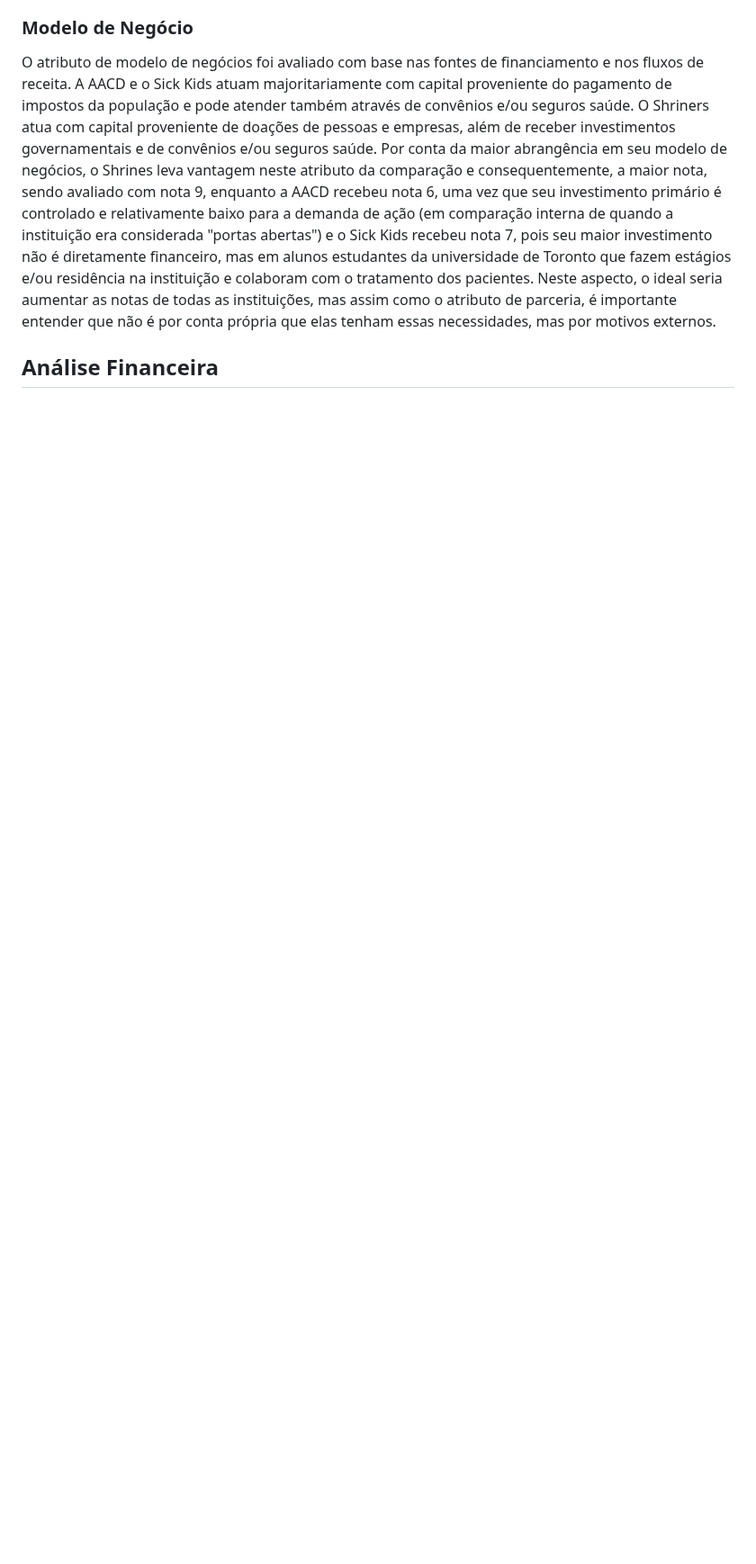
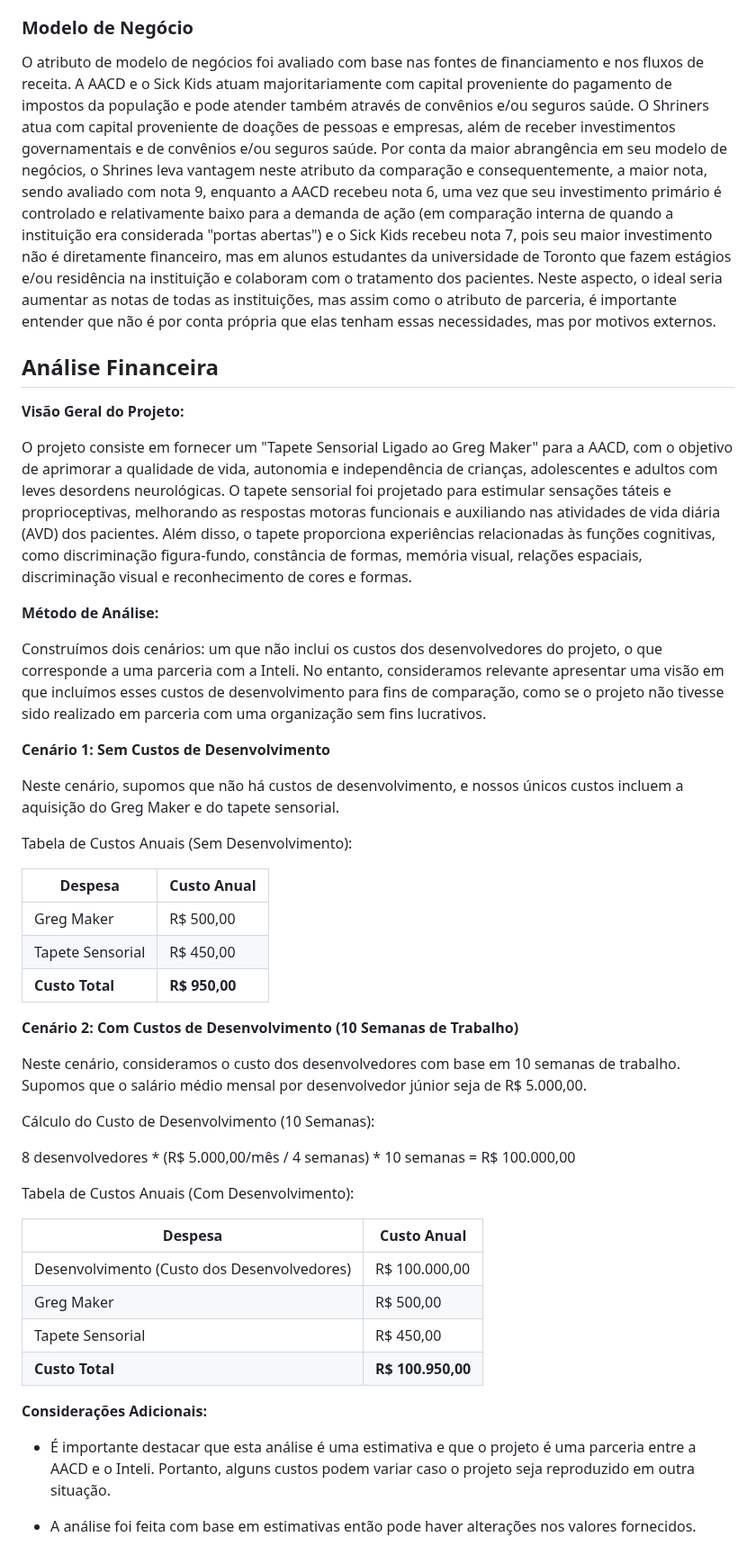
Before and after one commit to 2023M8T1Inteli/grupo1, a Markdown page: docs/entendimento_negocio.md, the part around the change. Shown at 90% size. Drawn GitHub-style; blank space fills up the shorter version.

Commit message:
analise finaceira

```diff
--- a/docs/entendimento_negocio.md
+++ b/docs/entendimento_negocio.md
@@ -49,3 +49,46 @@ O atributo de parceria foi avaliado com base na diversidade de parceiros que pod
 O atributo de modelo de negócios foi avaliado com base nas fontes de financiamento e nos fluxos de receita. A AACD e o Sick Kids atuam majoritariamente com capital proveniente do pagamento de impostos da população e pode atender também através de convênios e/ou seguros saúde. O Shriners atua com capital proveniente de doações de pessoas e empresas, além de receber investimentos governamentais e de convênios e/ou seguros saúde. Por conta da maior abrangência em seu modelo de negócios, o Shrines leva vantagem neste atributo da comparação e consequentemente, a maior nota, sendo avaliado com nota 9, enquanto a AACD recebeu nota 6, uma vez que seu investimento primário é controlado e relativamente baixo para a demanda de ação (em comparação interna de quando a instituição era considerada "portas abertas") e o Sick Kids recebeu nota 7, pois seu maior investimento não é diretamente financeiro, mas em alunos estudantes da universidade de Toronto que fazem estágios e/ou residência na instituição e colaboram com o tratamento dos pacientes. Neste aspecto, o ideal seria aumentar as notas de todas as instituições, mas assim como o atributo de parceria, é importante entender que não é por conta própria que elas tenham essas necessidades, mas por motivos externos.
 
 ## Análise Financeira
+
+**Visão Geral do Projeto:**
+
+O projeto consiste em fornecer um "Tapete Sensorial Ligado ao Greg Maker" para a AACD, com o objetivo de aprimorar a qualidade de vida, autonomia e independência de crianças, adolescentes e adultos com leves desordens neurológicas. O tapete sensorial foi projetado para estimular sensações táteis e proprioceptivas, melhorando as respostas motoras funcionais e auxiliando nas atividades de vida diária (AVD) dos pacientes. Além disso, o tapete proporciona experiências relacionadas às funções cognitivas, como discriminação figura-fundo, constância de formas, memória visual, relações espaciais, discriminação visual e reconhecimento de cores e formas.
+
+**Método de Análise:**
+
+Construímos dois cenários: um que não inclui os custos dos desenvolvedores do projeto, o que corresponde a uma parceria com a Inteli. No entanto, consideramos relevante apresentar uma visão em que incluímos esses custos de desenvolvimento para fins de comparação, como se o projeto não tivesse sido realizado em parceria com uma organização sem fins lucrativos.
+
+**Cenário 1: Sem Custos de Desenvolvimento**
+
+Neste cenário, supomos que não há custos de desenvolvimento, e nossos únicos custos incluem a aquisição do Greg Maker e do tapete sensorial.
+
+Tabela de Custos Anuais (Sem Desenvolvimento):
+
+| Despesa                | Custo Anual   |
+|------------------------|---------------|
+| Greg Maker             | R$ 500,00      |
+| Tapete Sensorial       | R$ 450,00      |
+| **Custo Total**        | **R$ 950,00**  |
+
+**Cenário 2: Com Custos de Desenvolvimento (10 Semanas de Trabalho)**
+
+Neste cenário, consideramos o custo dos desenvolvedores com base em 10 semanas de trabalho. Supomos que o salário médio mensal por desenvolvedor júnior seja de R$ 5.000,00.
+
+Cálculo do Custo de Desenvolvimento (10 Semanas):
+
+8 desenvolvedores * (R$ 5.000,00/mês / 4 semanas) * 10 semanas = R$ 100.000,00
+
+Tabela de Custos Anuais (Com Desenvolvimento):
+
+| Despesa                | Custo Anual   |
+|------------------------|---------------|
+| Desenvolvimento (Custo dos Desenvolvedores) | R$ 100.000,00  |
+| Greg Maker             | R$ 500,00      |
+| Tapete Sensorial       | R$ 450,00      |
+| **Custo Total**        | **R$ 100.950,00** |
+
+**Considerações Adicionais:**
+
+* É importante destacar que esta análise é uma estimativa e que o projeto é uma parceria entre a AACD e o Inteli. Portanto, alguns custos podem variar caso o projeto seja reproduzido em outra situação.
+
+* A análise foi feita com base em estimativas então pode haver alterações nos valores fornecidos.
```
